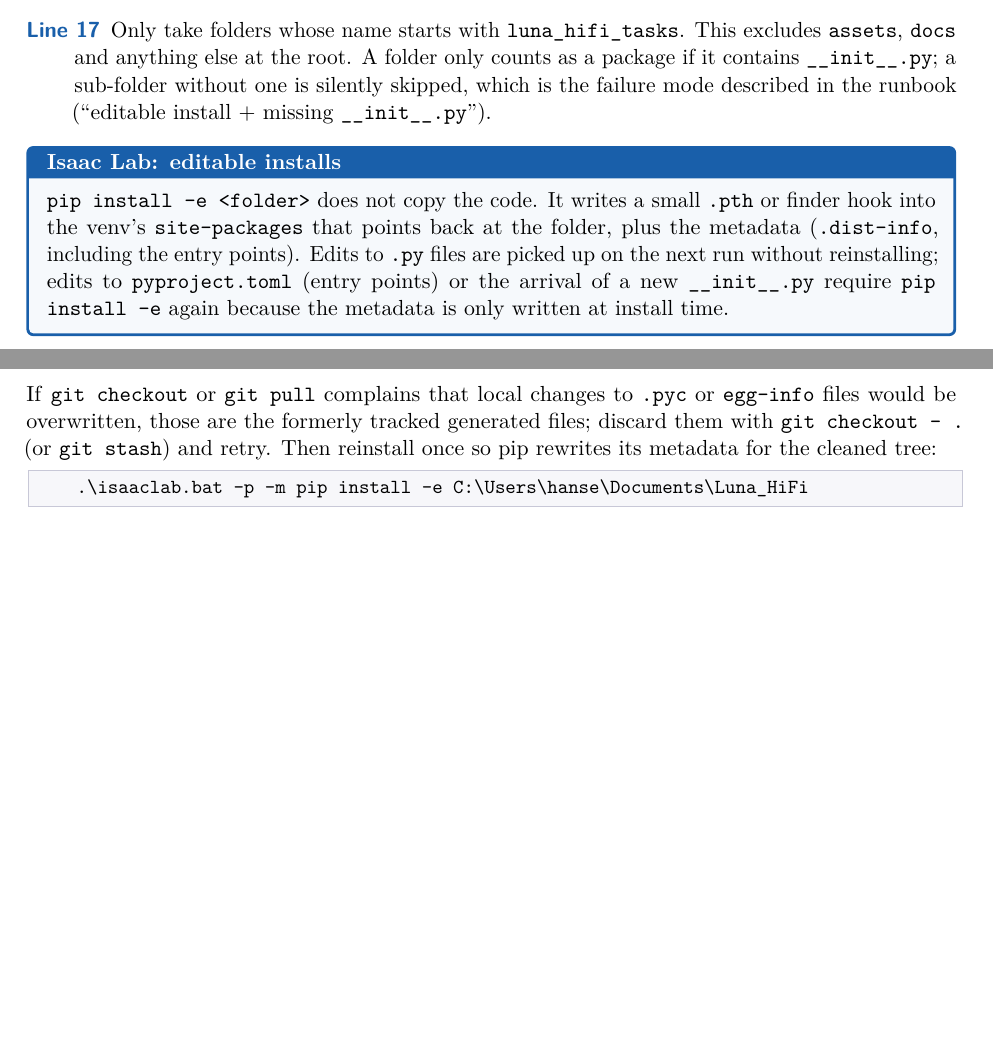
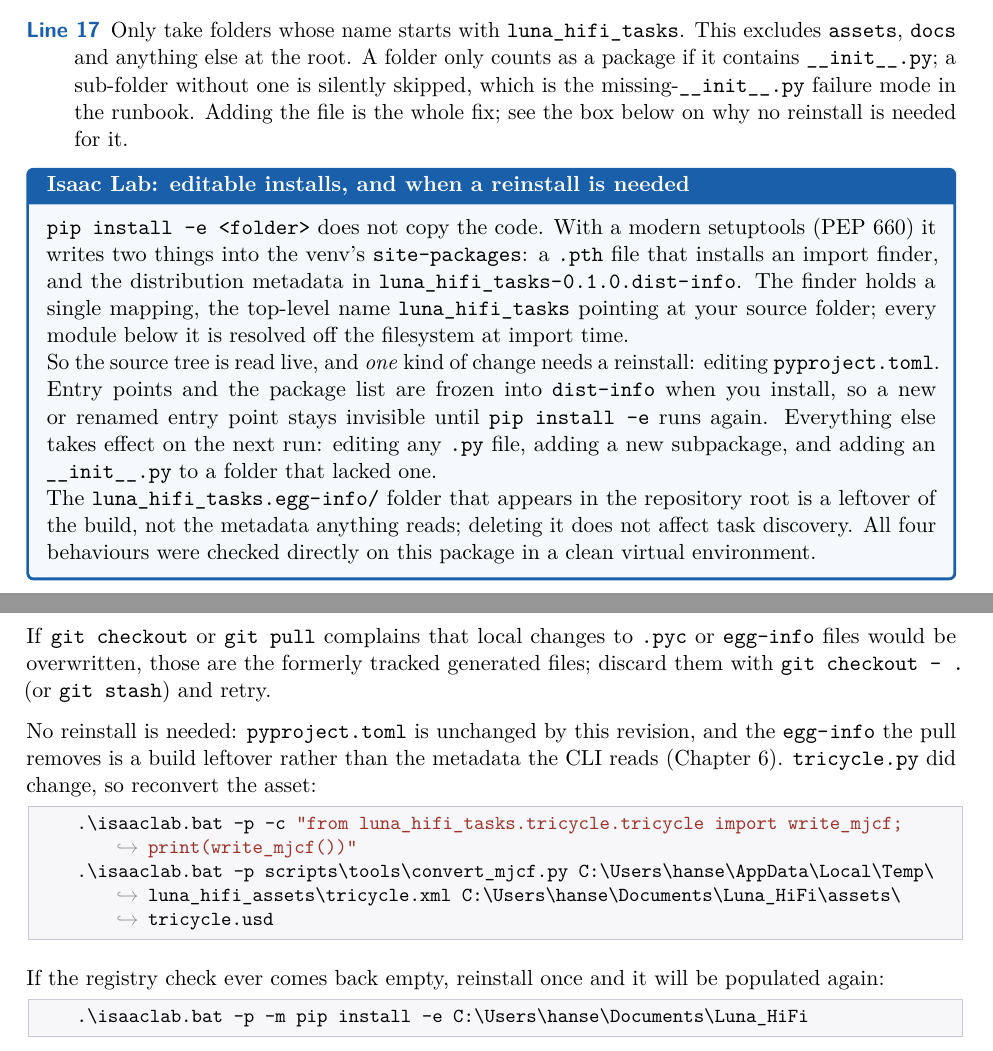
Before and after one commit to hvnsel/newtonRL, a LaTeX thesis (docs/tricycle_manual/main.tex, which reads docs/tricycle_manual/appendices.tex, docs/tricycle_manual/ch07_pyproject.tex, docs/tricycle_manual/ch13_agents.tex): two parts of pages 31 and 91 of 95, joined at a grey line, cut so that both start at the same text, the shorter picture padded with empty space. The pictures show the PDF file docs/tricycle_manual/main.pdf that the author committed with the source.

Commit message:
Correct when an editable reinstall is actually needed
The runbook and manual both claimed that a folder gaining an __init__.py
after install requires `pip install -e` again, and the change log claimed
the pull deleting luna_hifi_tasks.egg-info/ would break task discovery.
Both are wrong for a PEP 660 editable install, tested on this package in
a clean venv with setuptools 79:

- pip writes a .pth + import finder into site-packages whose only mapping
  is the top-level luna_hifi_tasks -> the source folder; modules below it
  resolve off the filesystem at import time. Editing a .py, adding a new
  subpackage, and adding an __init__.py to an existing folder all take
  effect on the next run.
- Entry points and the package list are frozen into
  site-packages/*.dist-info at install time, so editing pyproject.toml is
  the one change that needs a reinstall.
- The source-tree egg-info is a build leftover; deleting it left the
  isaaclab.tasks entry point resolvable.

A missing __init__.py is still a real failure, but adding the file is the
whole fix. Troubleshooting rows updated to match, and the manual's pulling
instructions now point at the asset reconversion rather than a reinstall.

Co-Authored-By: Claude Opus 5 <noreply@anthropic.com>
Claude-Session: https://claude.ai/code/session_01UrC9Jdib3fBzL3wDgEPw6E

```diff
--- a/docs/tricycle_manual/appendices.tex
+++ b/docs/tricycle_manual/appendices.tex
@@ -129,8 +129,18 @@ task's observation, action, reward or termination definitions.
 If \code{git checkout} or \code{git pull} complains that local changes to
 \code{.pyc} or \code{egg-info} files would be overwritten, those are the
 formerly tracked generated files; discard them with \code{git checkout -- .}
-(or \code{git stash}) and retry. Then reinstall once so pip rewrites its
-metadata for the cleaned tree:
+(or \code{git stash}) and retry.
+
+No reinstall is needed: \code{pyproject.toml} is unchanged by this revision,
+and the \srcpath{egg-info} the pull removes is a build leftover rather than
+the metadata the CLI reads (Chapter~\ref{ch:pyproject}). \code{tricycle.py}
+did change, so reconvert the asset:
+\begin{lstlisting}[style=shell]
+.\isaaclab.bat -p -c "from luna_hifi_tasks.tricycle.tricycle import write_mjcf; print(write_mjcf())"
+.\isaaclab.bat -p scripts\tools\convert_mjcf.py C:\Users\hanse\AppData\Local\Temp\luna_hifi_assets\tricycle.xml C:\Users\hanse\Documents\Luna_HiFi\assets\tricycle.usd
+\end{lstlisting}
+If the registry check ever comes back empty, reinstall once and it will be
+populated again:
 \begin{lstlisting}[style=shell]
 .\isaaclab.bat -p -m pip install -e C:\Users\hanse\Documents\Luna_HiFi
 \end{lstlisting}
--- a/docs/tricycle_manual/ch07_pyproject.tex
+++ b/docs/tricycle_manual/ch07_pyproject.tex
@@ -45,16 +45,29 @@ that the package contains tasks. It is read once, at install time
 \li{17} Only take folders whose name starts with \code{luna_hifi_tasks}. This
   excludes \code{assets}, \code{docs} and anything else at the root. A
   folder only counts as a package if it contains \code{__init__.py}; a
-  sub-folder without one is silently skipped, which is the failure mode
-  described in the runbook (``editable install + missing \code{__init__.py}'').
+  sub-folder without one is silently skipped, which is the
+  missing-\code{__init__.py} failure mode in the runbook. Adding the file is
+  the whole fix; see the box below on why no reinstall is needed for it.
 \end{explain}
 
-\begin{isaacbox}{editable installs}
-\code{pip install -e <folder>} does not copy the code. It writes a small
-\code{.pth} or finder hook into the venv's \code{site-packages} that points
-back at the folder, plus the metadata (\code{.dist-info}, including the
-entry points). Edits to \code{.py} files are picked up on the next run without
-reinstalling; edits to \code{pyproject.toml} (entry points) or the arrival of
-a new \code{__init__.py} require \code{pip install -e} again because the
-metadata is only written at install time.
+\begin{isaacbox}{editable installs, and when a reinstall is needed}
+\code{pip install -e <folder>} does not copy the code. With a modern
+setuptools (PEP~660) it writes two things into the venv's
+\code{site-packages}: a \code{.pth} file that installs an import finder, and
+the distribution metadata in \srcpath{luna_hifi_tasks-0.1.0.dist-info}. The
+finder holds a single mapping, the top-level name \code{luna_hifi_tasks}
+pointing at your source folder; every module below it is resolved off the
+filesystem at import time.
+
+So the source tree is read live, and \emph{one} kind of change needs a
+reinstall: editing \code{pyproject.toml}. Entry points and the package list
+are frozen into \code{dist-info} when you install, so a new or renamed entry
+point stays invisible until \code{pip install -e} runs again. Everything else
+takes effect on the next run: editing any \code{.py} file, adding a new
+subpackage, and adding an \code{__init__.py} to a folder that lacked one.
+
+The \srcpath{luna_hifi_tasks.egg-info/} folder that appears in the repository
+root is a leftover of the build, not the metadata anything reads; deleting it
+does not affect task discovery. All four behaviours were checked directly on
+this package in a clean virtual environment.
 \end{isaacbox}
--- a/docs/tricycle_manual/ch13_agents.tex
+++ b/docs/tricycle_manual/ch13_agents.tex
@@ -7,8 +7,9 @@
 Python package so that \code{from . import agents} in
 \srcpath{tricycle/__init__.py} works and setuptools includes the folder in the
 editable install. 0 lines. Without it, \code{packages.find} skips the folder,
-the import fails, and the task silently never registers (runbook, ``editable
-install + missing \code{__init__.py}'').
+\code{from . import agents} raises, and the task never registers. Creating
+the file is the entire fix; no reinstall is needed for it
+(Chapter~\ref{ch:pyproject}).
 
 \section{\texttt{agents/rsl\_rl\_ppo\_cfg.py}}
 
```
Also changed, not shown: RUNBOOK.md (+21 -6 lines), docs/tricycle_manual/ch15_runbook.tex (+2 -2 lines), docs/tricycle_manual/main.pdf.
